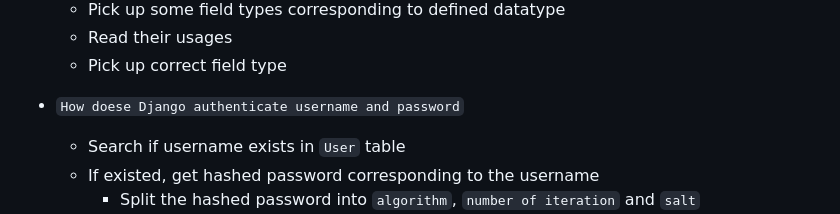
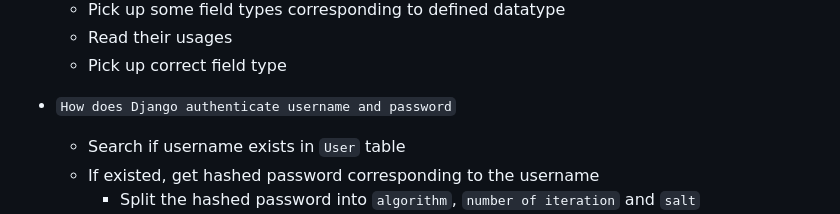
Before and after one commit to buimaianh/cs50w-projects, a Markdown page: email/learning-notes.md, the part around the change. GitHub-like rendering.

```diff
--- a/email/learning-notes.md
+++ b/email/learning-notes.md
@@ -43,7 +43,7 @@
     - Read their usages
     - Pick up correct field type
 
-- `How doese Django authenticate username and password`
+- `How does Django authenticate username and password`
 
     - Search if username exists in `User` table
     - If existed, get hashed password corresponding to the username
```
